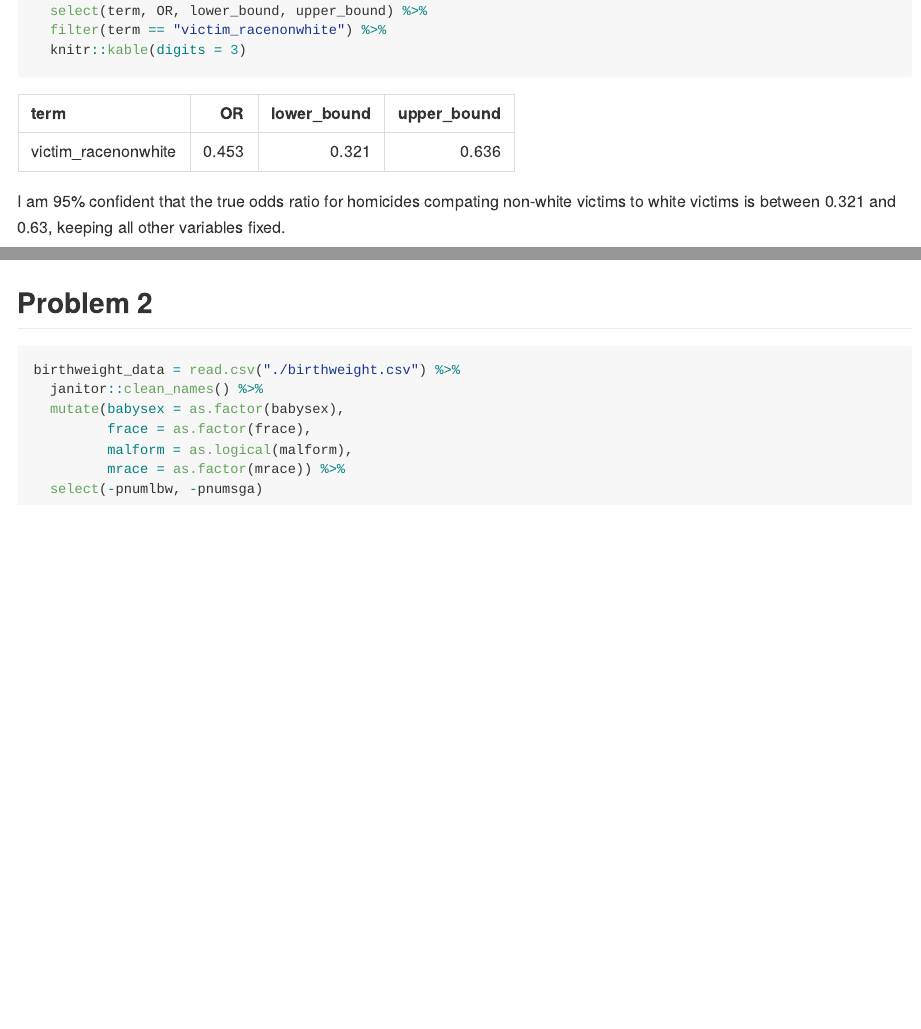
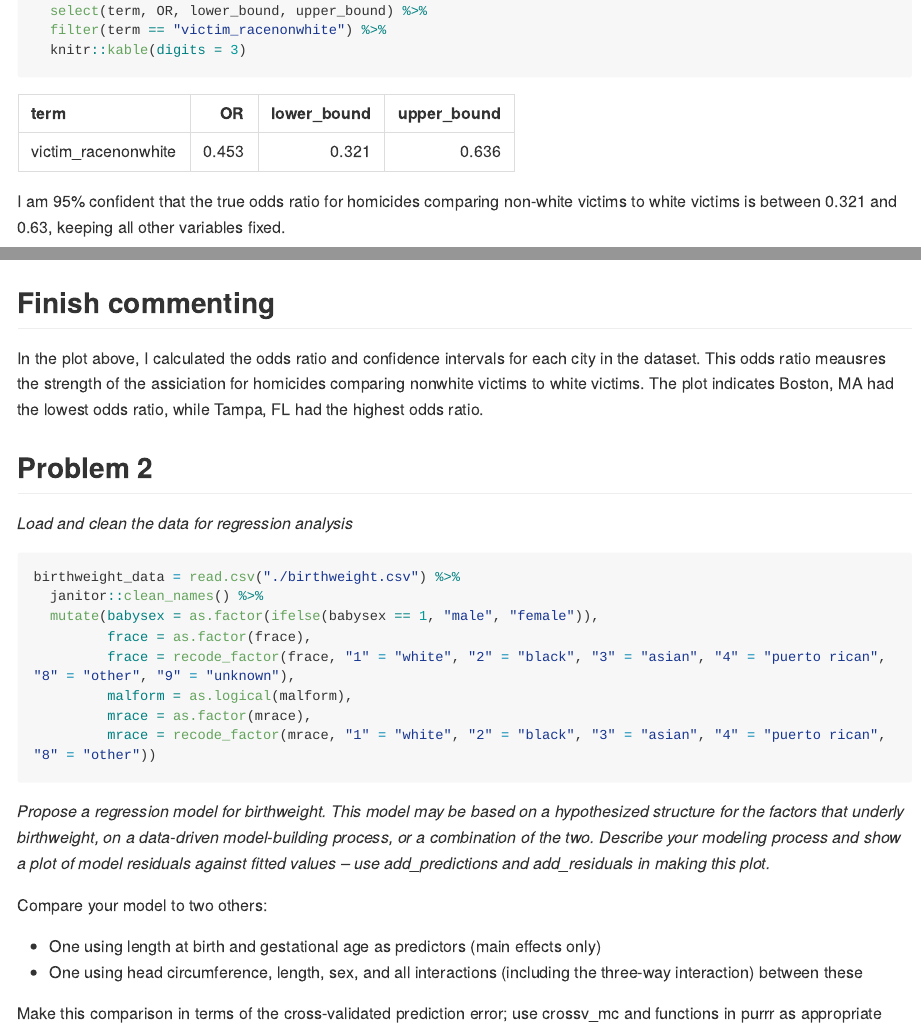
Before and after one commit to slb2240/p8105_hw6_slb2240, an R Markdown document (p8105_hw6_slb2240.Rmd): the page in a window 1100 px wide, from 1020 px down, and a second part further down, joined at a grey line. The pictures show the output file p8105_hw6_slb2240.md that the author committed with the source, drawn offline in the style of GitHub; long lines of code are wrapped.

Commit message:
Finished data cleaning for Problem 2

````diff
--- a/p8105_hw6_slb2240.Rmd
+++ b/p8105_hw6_slb2240.Rmd
@@ -61,7 +61,7 @@ baltimore_glm %>%
 ```
 
 
-I am 95% confident that the true odds ratio for homicides compating non-white victims to white victims is between 0.321 and 0.63, keeping all other variables fixed.
+I am 95% confident that the true odds ratio for homicides comparing non-white victims to white victims is between 0.321 and 0.63, keeping all other variables fixed.
 
 
 _Now run glm for each of the cities in your dataset, and extract the adjusted odds ratio (and CI) for solving homicides comparing black victims to white victims. Do this within a “tidy” pipeline, making use of purrr::map, list columns, and unnest as necessary to create a dataframe with estimated ORs and CIs for each city._
@@ -98,19 +98,23 @@ homicide_data %>%
 
 ```
 
+## Finish commenting
 
-
+In the plot above, I calculated the odds ratio and confidence intervals for each city in the dataset. This odds ratio meausres the strength of the assiciation for homicides comparing nonwhite victims to white victims. The plot indicates Boston, MA had the lowest odds ratio, while Tampa, FL had the highest odds ratio.
 
 ## Problem 2
+
+_Load and clean the data for regression analysis_
 
 ```{r}
 birthweight_data = read.csv("./birthweight.csv") %>%
   janitor::clean_names() %>%
-  mutate(babysex = as.factor(babysex),
+  mutate(babysex = as.factor(ifelse(babysex == 1, "male", "female")),
          frace = as.factor(frace),
+         frace = recode_factor(frace, "1" = "white", "2" = "black", "3" = "asian", "4" = "puerto rican", "8" = "other", "9" = "unknown"),
          malform = as.logical(malform),
-         mrace = as.factor(mrace)) %>%
-  select(-pnumlbw, -pnumsga)
+         mrace = as.factor(mrace),
+         mrace = recode_factor(mrace, "1" = "white", "2" = "black", "3" = "asian", "4" = "puerto rican", "8" = "other"))
 ```
 
 
@@ -137,3 +142,22 @@ class(birthweight_data$ppwt)
 class(birthweight_data$smoken)
 class(birthweight_data$wtgain)
 ```
+
+_Propose a regression model for birthweight. This model may be based on a hypothesized structure for the factors that underly birthweight, on a data-driven model-building process, or a combination of the two. Describe your modeling process and show a plot of model residuals against fitted values – use add_predictions and add_residuals in making this plot._
+
+
+```{r}
+
+```
+
+Compare your model to two others:
+
+* One using length at birth and gestational age as predictors (main effects only)
+* One using head circumference, length, sex, and all interactions (including the three-way interaction) between these
+
+```{r}
+
+```
+
+
+Make this comparison in terms of the cross-validated prediction error; use crossv_mc and functions in purrr as appropriate
````
Also changed, not shown: p8105_hw6_slb2240.md, p8105_hw6_slb2240.Rmd (1 more changed lines).
